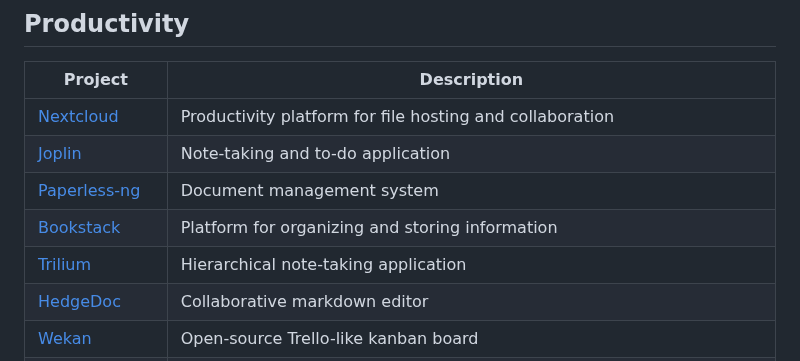
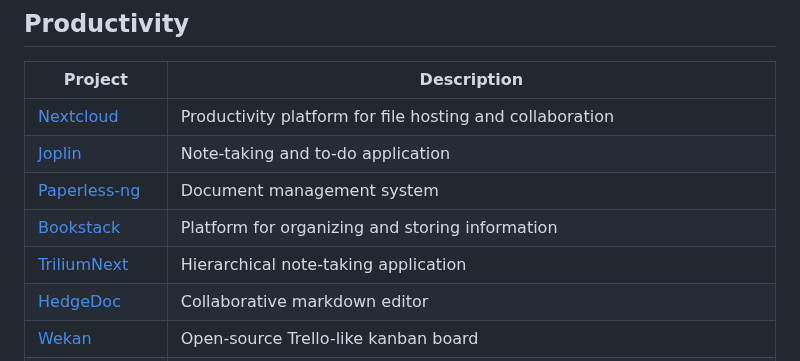
Before and after one commit to hotheadhacker/awesome-selfhost-docker, a Markdown page: README.md, the part around the change. Rendered like a GitHub page.

Commit message:
Trilium -> TriliumNext

```diff
--- a/README.md
+++ b/README.md
@@ -29,7 +29,7 @@
 | [Joplin](https://github.com/laurent22/joplin) | Note-taking and to-do application |
 | [Paperless-ng](https://github.com/jonaswinkler/paperless-ng) | Document management system |
 | [Bookstack](https://github.com/BookStackApp/BookStack) | Platform for organizing and storing information |
-| [Trilium](https://github.com/zadam/trilium) | Hierarchical note-taking application |
+| [TriliumNext](https://github.com/TriliumNext/Notes) | Hierarchical note-taking application |
 | [HedgeDoc](https://github.com/hedgedoc/hedgedoc) | Collaborative markdown editor |
 | [Wekan](https://github.com/wekan/wekan) | Open-source Trello-like kanban board |
 | [Zim](https://github.com/jaap-karssenberg/zim-desktop-wiki) | Desktop wiki & note-taking |
```
